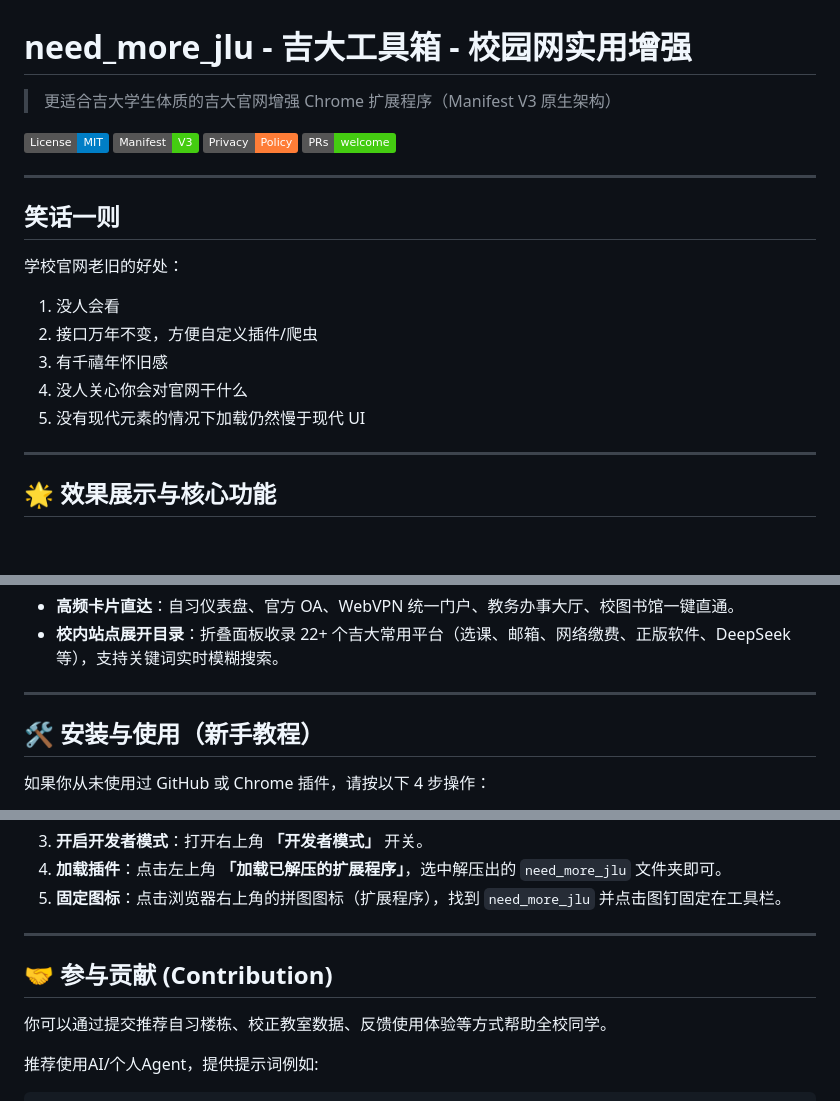
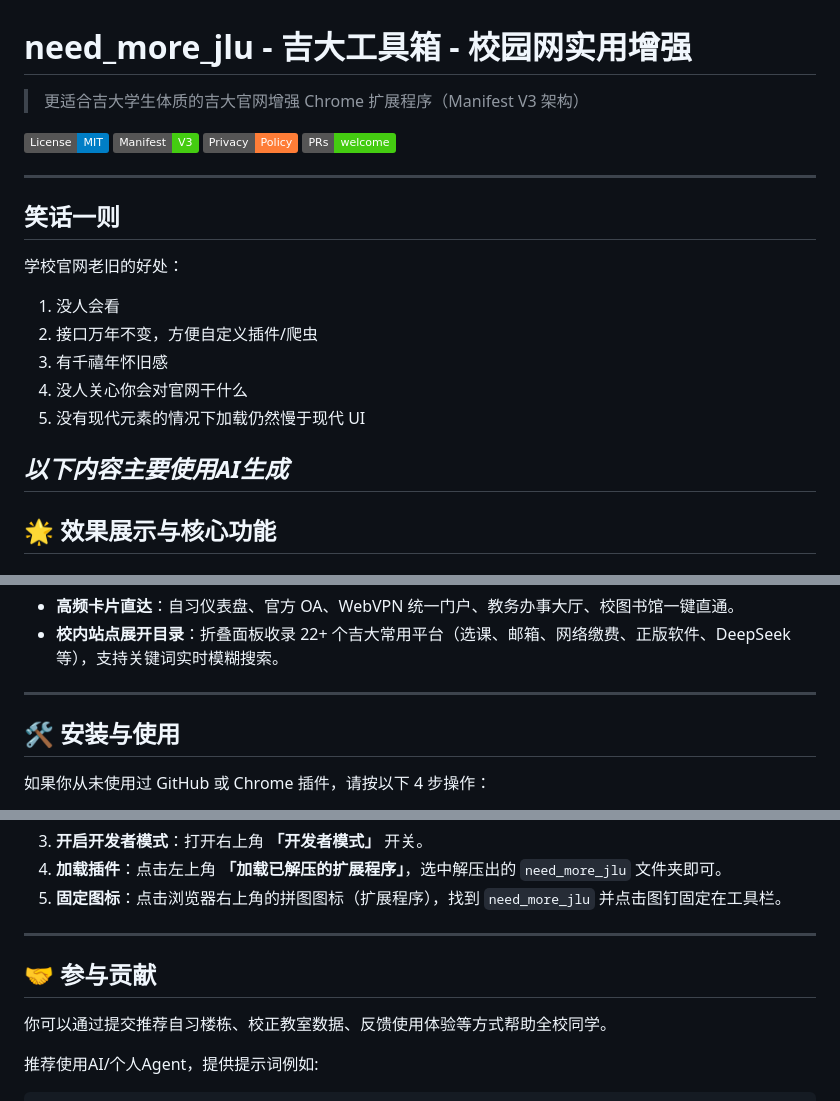
Before and after one commit to Shy-up/need-more-jlu, a Markdown page: README.md, 3 parts joined by grey strips. GitHub-like rendering; badges without logos; blank space fills up the shorter version.

Commit message:
docs: 删除部分冗余说明

```diff
--- a/README.md
+++ b/README.md
@@ -1,6 +1,6 @@
 # need_more_jlu - 吉大工具箱 - 校园网实用增强
 
-> 更适合吉大学生体质的吉大官网增强 Chrome 扩展程序（Manifest V3 原生架构）
+> 更适合吉大学生体质的吉大官网增强 Chrome 扩展程序（Manifest V3 架构）
 
 [![License: MIT](https://img.shields.io/badge/License-MIT-blue.svg)](LICENSE)
 [![Manifest V3](https://img.shields.io/badge/Manifest-V3-success.svg)](https://developer.chrome.com/docs/extensions/mv3/intro/)
@@ -19,6 +19,7 @@
 4. 没人关心你会对官网干什么
 5. 没有现代元素的情况下加载仍然慢于现代 UI
 
+*以下内容主要使用AI生成*
 ---
 
 ## 🌟 效果展示与核心功能
@@ -58,7 +59,7 @@
 
 ---
 
-## 🛠️ 安装与使用（新手教程）
+## 🛠️ 安装与使用
 
 如果你从未使用过 GitHub 或 Chrome 插件，请按以下 4 步操作：
 
@@ -73,7 +74,7 @@
 
 ---
 
-## 🤝 参与贡献 (Contribution)
+## 🤝 参与贡献
 
 你可以通过提交推荐自习楼栋、校正教室数据、反馈使用体验等方式帮助全校同学。
 
```
Also changed, not shown: other parts of README.md (+1 -1 lines).
